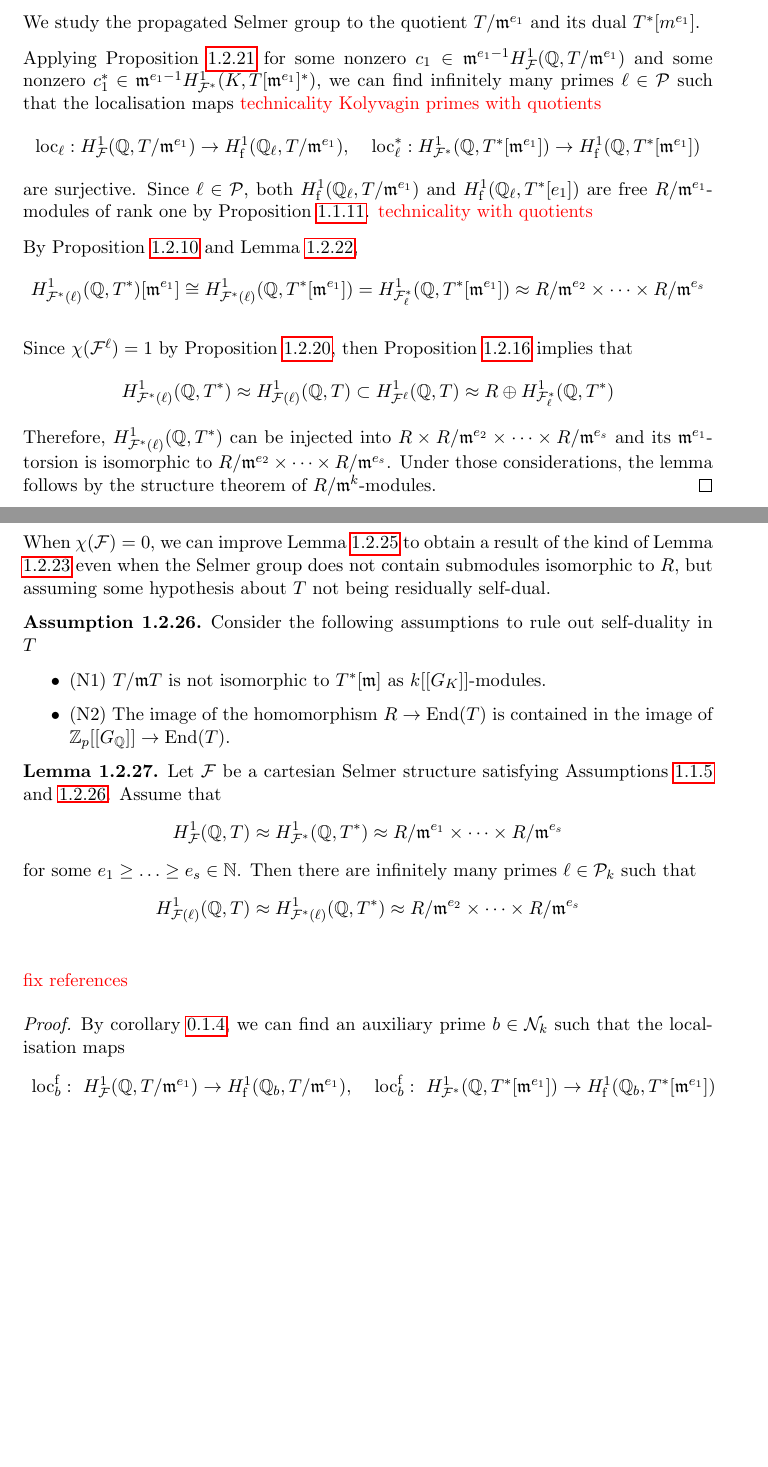
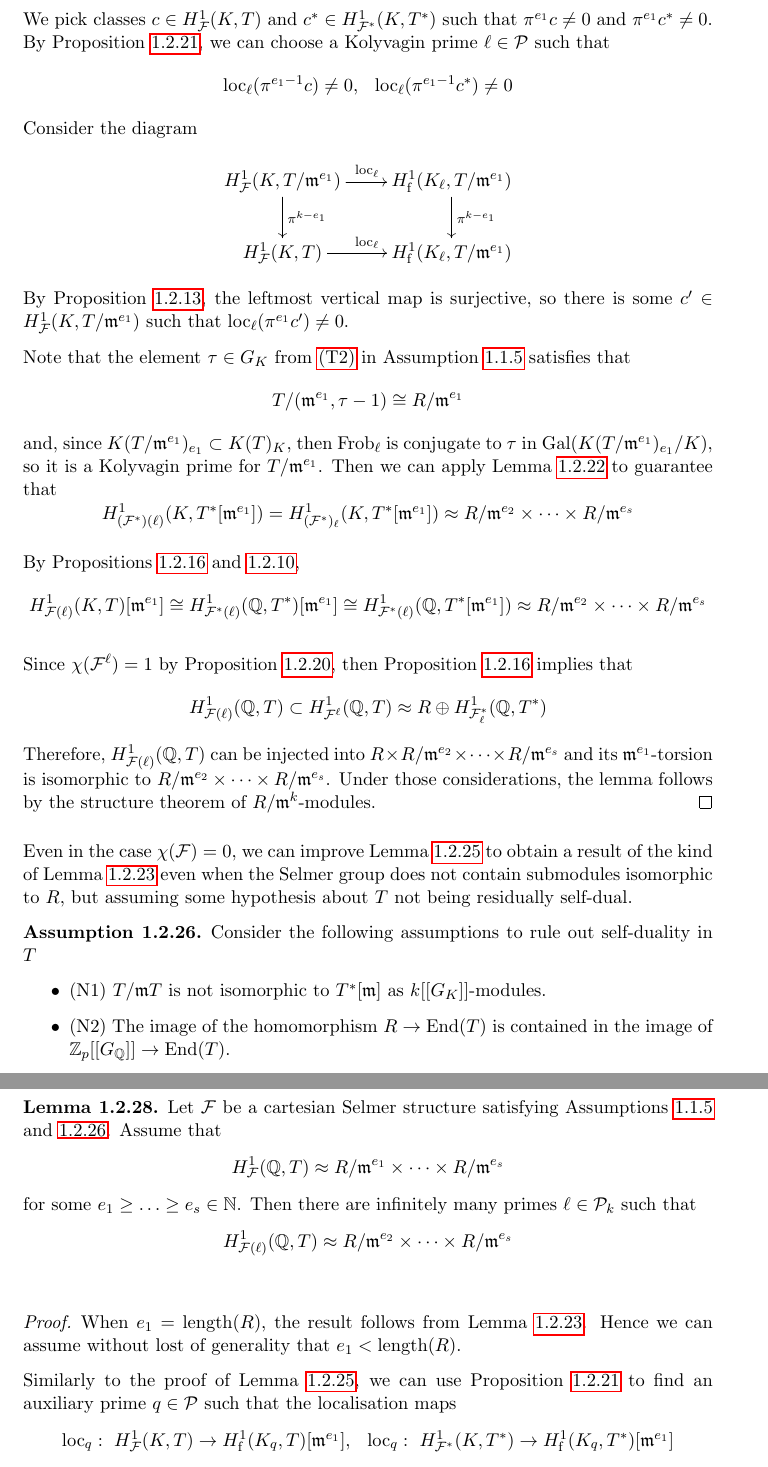
Before and after one commit to albertoangurel/Thesis, a LaTeX thesis (thesis.tex, which reads Kolyvagin_systems/kol_sys.tex): two parts of pages 12 and 13 of 53 before the commit and two parts of pages 13 and 14 of 55 after it, joined at a grey line, cut so that both start at the same text, the shorter picture padded with empty space. The pictures show the PDF file thesis.pdf that the author committed with the source.

Commit message:
update 28/12

```diff
--- a/Kolyvagin_systems/kol_sys.tex
+++ b/Kolyvagin_systems/kol_sys.tex
@@ -22 +0,0 @@ Let $c_1,c_2\in H^1(\Q,T)\setminus\{0\}$ and let $c_3,c_4\in H^1(\Q,T^*)\setminu
-$$\loc_\ell(c_i)\neq 0\ \ \forall \ell\in S,\ \forall i=1,2,3,4$$
@@ -30,5 +0,0 @@ Let $(T,\FF,\PP)$ be a Selmer triple satisfying \ref{Hffr}-\ref{Hprimes} and let
-\[\loc_\ell\bigl(H^1_{\FF}(\Q,T/\m^j)\bigr)=H^1_f(\Q_\ell,T/\m^j)\]
-Assume further than $\m^{j-1} H^1_\FF(\Q,T^*)\neq 0$. Then there are infinitely many primes $\ell\in \PP$ such that both localisation maps
-\[\begin{array}{cc}
-    \loc_\ell^\f\bigl(H^1_{\FF}(\Q,T/\m^j)\bigr)=H^1_\f(\Q_\ell,T/\m^j),\ &
-    \loc_\ell^\f\bigl(H^1_{\FF}(\Q,T^*[\m^j])\bigr)=H^1_\f(\Q_\ell,T^*[\m^j])
@@ -405,3 +350,8 @@ is surjective. Then $H^1_{\FF(\ell)}(K,T^*)=H^1_{\FF_\ell}(K,T^*)$.
+\[H^1_{(\FF^*)_\ell}(K,T^*)=H^1_{\FF^*}(K,T^*)\cap H^1_{(\FF^*)(\ell)}(K,T^*)\]
+By equation \eqref{eq:417}
+\[H^1_{(\FF^*)_\ell}(K,T^*)=H^1_{(\FF^*)^\ell}(K,T^*)\cap H^1_{(\FF^*)(\ell)}(K,T^*)\]
+Since $H^1_{(\FF^*)(\ell)}(K,T^*)\subset H^1_{(\FF^*)^\ell}(K,T^*)$, we get that
+\[H^1_{(\FF^*)_\ell}(K,T^*)=H^1_{(\FF^*)(\ell)}(K,T^*)\]
 \end{proof}
 
 For the rest of this section, we assume $R$ is a principal ring. The next two lemmas show how we can make the Selmer group smaller by swapping the local condition at certain approppriate prime $\ell$. The situation when $\chi(\FF)\geq 1$ was done in \cite{MazurRubin}.
@@ -419,8 +369,13 @@ When $\chi(\FF)\geq 1$, the Selmer group $H^1_{\FF}(K,T)$ always contains a subm
 \[H^1_{\FF}(K,T)\approx R^{\chi(\FF)} \oplus H^1_{\FF^*}(K,T^*)\]
 \end{remark}
 
-\begin{proof}
-\textcolor{red}{do}
+\begin{proof}[Proof of Lemma \ref{lem:transverse_reduction_free}]
+Recall that $k=\length(R)$ and let $\pi$ be a generator of $\m$. Choose classes $c\in H^1_{\FF}(K,T)$ and $c^*\in H^1_{\FF^*}(K,T^*)$ such that $\pi^{k-1} c\neq 0$ and $\pi^{e_1-1} c^*\neq 0$. By Proposition \ref{prop:cheb}, there is a Kolyvagin prime $\ell \in \PP$ such that
+\[\begin{array}{cc}
+\loc_\ell(\pi^{k-1} c) \neq 0,\ & \loc_\ell(\pi^{e_1-1}c^*)\neq 0
+\end{array}\]
+The first condition implies that $\loc_\ell$ is surjective, so Lemma \ref{lem:transverse_reduction_free} implies that
+\[H^1_{(\FF^*)(\ell)}(K,T^*)=H^1_{(\FF^*)_\ell}(K,T^*)\approx R/\m^{e_2}\times \cdots\times R/\m^{e_s}\]
 \end{proof}
 
 When $\chi(\FF)=0$, we need to study quotients of $T$ in order to apply \ref{lem:tr_res} and, when recovering the information about the Selmer group of $T$, we only get partial information. The next lemma is the technical base for the main Theorems \textcolor{red}{cite} about the structure of Selmer group of core rank zero.
@@ -438,19 +393,26 @@ If, moreover, $e_1>e_2$, the integer $t$ can be chosen equal to $e_2$.
 \begin{proof}
 Since $\chi(\FF)=0$, Proposition \ref{prop:core_rank_str} implies that
 $$H^1_{\FF^*}(K,T^*)\approx H^1_{\FF}(K,T)\approx R/\m^{e_1}\times\cdots \times R/\m^{e_s}$$
-We study the propagated Selmer group to the quotient $T/\m^{e_1}$ and its dual $T^*[m^{e_1}]$.
 
-Applying Proposition \ref{prop:cheb} for some nonzero $c_1\in \m^{e_1-1} H^{1}_{\FF}(\Q,T/\m^{e_1})$ and some nonzero $c_1^*\in \m^{e_1-1} H^{1}_{\FF^*}(K,T[\m^{e_1}]^*)$, we can find infinitely many primes $\ell\in \PP$ such that the localisation maps \textcolor{red}{technicality Kolyvagin primes with quotients}
-$$\begin{array}{cc}
-\loc_\ell: H^1_{\FF}(\Q,T/\m^{e_1})\to H^1_\textrm{f}(\Q_\ell, T/\m^{e_1}),\ \ & \loc_\ell^*:H^1_{\FF^*}(\Q,T^*[\m^{e_1}])\to H^1_\f(\Q,T^*[\m^{e_1}])
-\end{array}$$
-are surjective. Since $\ell\in \PP$, both $H^1_\f(\Q_\ell, T/\m^{e_1})$ and $H^1_\f(\Q_\ell,T^*[e_1])$ are free $R/\m^{e_1}$-modules of rank one by Proposition \ref{prop:kol_primes}. \textcolor{red}{technicality with quotients}
+We pick classes $c\in H^1_{\FF}(K,T)$ and $c^*\in H^1_{\FF^*}(K,T^*)$ such that $\pi^{e_1} c\neq 0$ and $\pi^{e_1} c^*\neq 0$. By Proposition \ref{prop:cheb}, we can choose a Kolyvagin prime $\ell\in \PP$ such that
+\[\begin{array}{cc}
+\loc_\ell(\pi^{e_1-1} c) \neq 0,\ & \loc_\ell(\pi^{e_1-1}c^*)\neq 0
+\end{array}\]
+Consider the diagram
+\[\xymatrix{ H^1_{\FF}(K,T/\m^{e_1})\ar[r]^{\loc_\ell} \ar[d]^{\pi^{k-e_1}}      &       H^1_\f(K_\ell,T/\m^{e_1}) \ar[d]^{\pi^{k-e_1}} \\
+            H^1_{\FF}(K,T)\ar[r]^{\loc_\ell}     &       H^1_\f(K_\ell,T/\m^{e_1})
+}\]
+By Proposition \ref{prop:selmer_quotient}, the leftmost vertical map is surjective, so there is some $c'\in H^1_{\FF}(K,T/\m^{e_1})$ such that $\loc_\ell(\pi^{e_1}c')\neq 0$.
 
-By Proposition \ref{prop:selmer_torsion} and Lemma \ref{lem:tr_res},
-\[H^1_{\FF^*(\ell)}(\Q,T^*)[\m^{e_1}]\cong H^1_{\FF^*(\ell)}(\Q,T^*[\m^{e_1}])=H^1_{\FF^*_\ell}(\Q,T^*[\m^{e_1}])\approx R/\m^{e_2}\times \cdots \times R/\m^{e_s}\]
+Note that the element $\tau\in G_K$ from \ref{Ttau} in Assumption \ref{ass:basic} satisfies that
+\[T/(\m^{e_1},\tau-1)\cong R/\m^{e_1}\]
+and, since $K(T/\m^{e_1})_{e_1}\subset K(T)_K$, then $\Frob_\ell$ is conjugate to $\tau$ in $\Gal(K(T/\m^{e_1})_{e_1}/K)$, so it is a Kolyvagin prime for $T/\m^{e_1}$. Then we can apply Lemma \ref{lem:tr_res} to guarantee that
+\[H^1_{(\FF^*)(\ell)}(K,T^*[\m^{e_1}])=H^1_{(\FF^*)_\ell}(K,T^*[\m^{e_1}])\approx R/\m^{e_2}\times \cdots \times R/\m^{e_s}\]
+
+By Propositions \ref{prop:core_rank_str} and \ref{prop:selmer_torsion},
+\[H^1_{\FF(\ell)}(K,T)[\m^{e_1}]\cong H^1_{\FF^*(\ell)}(\Q,T^*)[\m^{e_1}]\cong H^1_{\FF^*(\ell)}(\Q,T^*[\m^{e_1}])\approx R/\m^{e_2}\times \cdots \times R/\m^{e_s}\]
 
 
 
 Since $\chi(\FF^\ell)=1$ by Proposition \ref{prop:rank_modified}, then Proposition \ref{prop:core_rank_str} implies that
-$$H^1_{\FF^*(\ell)}(\Q,T^*)\approx H^1_{\FF(\ell)}(\Q,T)\subset H^1_{\FF^\ell}(\Q,T)\approx R\oplus H^1_{\FF_\ell^*}(\Q,T^*)$$
-Therefore, $H^1_{\FF^*(\ell)}(\Q,T^*)$ can be injected into $R\times R/\m^{e_2}\times\cdots \times R/\m^{e_s}$ and its $\m^{e_1}$-torsion is isomorphic to $R/\m^{e_2}\times \cdots \times R/\m^{e_s}$. Under those considerations, the lemma follows by the structure theorem of $R/\m^k$-modules.
+$$ H^1_{\FF(\ell)}(\Q,T)\subset H^1_{\FF^\ell}(\Q,T)\approx R\oplus H^1_{\FF_\ell^*}(\Q,T^*)$$
@@ -469,0 +438,2 @@ Consider the following assumptions to rule out self-duality in $T$
+$$\begin{array}{cc}
+\phi:\ C\to R,\ \ &\psi:D\to R
@@ -470,23 +449,24 @@ Consider the following assumptions to rule out self-duality in $T$
 \begin{lemma}
 Let $\FF$ be a cartesian Selmer structure satisfying Assumptions \ref{ass:basic} and \ref{ass:nd}. Assume that
-$$H^1_{\FF}(\Q,T)\approx H^1_{\FF^*}(\Q,T^*)\approx R/\m^{e_1}\times \cdots\times R/\m^{e_s}$$
+$$H^1_{\FF}(\Q,T)\approx R/\m^{e_1}\times \cdots\times R/\m^{e_s}$$
 for some $e_1\geq \ldots \geq e_s\in\N$. Then there are infinitely many primes $\ell\in \PP_k$ such that
-$$H^1_{\FF(\ell)}(\Q,T)\approx H^1_{\FF^*(\ell)}(\Q,T^*)\approx R/\m^{e_2}\times \cdots\times R/\m^{e_s}$$
+$$H^1_{\FF(\ell)}(\Q,T)\approx R/\m^{e_2}\times \cdots\times R/\m^{e_s}$$
 \label{lem:nd}
 \end{lemma}
 
-\textcolor{red}{fix references}
+
 
 \begin{proof}
+When $e_1=\length(R)$, the result follows from Lemma \ref{lem:transverse_reduction_free}. Hence we can assume without lost of generality that $e_1<\length(R)$.
 
-By corollary \ref{cor:loc_sur}, we can find an auxiliary prime $b\in \NN_k$ such that the localisation maps
+Similarly to the proof of Lemma \ref{lem:transverse_reduction_torsion}, we can use Proposition \ref{prop:cheb} to find an auxiliary prime $q\in \PP$ such that the localisation maps
 $$\begin{array}{cc}
-\loc_b^\f:\ H^1_{\FF}(\Q,T/\m^{e_1})\to H^1_\f(\Q_b,T/\m^{e_1}),\ \ &\loc_b^\f:\ H^1_{\FF^*}(\Q,T^*[\m^{e_1}])\to H^1_\f(\Q_b,T^*[\m^{e_1}])
+\loc_q:\ H^1_{\FF}(K,T)\to H^1_\f(K_q,T)[\m^{e_1}],\ &\loc_q:\ H^1_{\FF^*}(K,T^*)\to H^1_\f(K_q,T^*)[\m^{e_1}]
 \end{array}$$
-are surjective. By corollary \ref{cor:local_coh_cyclic}, $H^1_\f(\Q_\ell, T/\m^k)$ is isomorphic to $R/\m^{e_1}$ and
-\[H^1_{\FF^*}(\Q,T^*[\m^{e_1}])\approx R/\m^{e_2}\times \cdots\times R/\m^{e_s}\]
-Since $\chi(\FF^b)=1$ by proposition \ref{prop:core_abc}, we have that
+are surjective. Hence
+\[H^1_{(\FF^*)_q}(\Q,T^*)\approx R/\m^{e_2}\times \cdots\times R/\m^{e_s}\]
+Since $\chi(\FF^q)=1$ by Proposition \ref{prop:rank_modified}, Proposition \ref{prop:core_rank_str} implies that
 \begin{equation}
-H^1_{\FF^b}(\Q,T/\m^k)\approx R/\m^k\times R/\m^{e_2}\times \cdots\times R/\m^{e_s}
+H^1_{\FF^q}(\Q,T)\approx R\times R/\m^{e_2}\times \cdots\times R/\m^{e_s}
 \label{eq:str_Fb}
 \end{equation}
@@ -496 +474,0 @@ By proposition \ref{prop:mr362}, we can find a prime $\ell$ satisfying the follo
-$$H^1_\f(\Q_b,T^*[\m^k])\cong R/\m^k\cong H^1_\f(\Q_\ell,T^*[\m^k])$$
@@ -497,0 +477 @@ Under this isomorphism, we can understand $\loc_b^\f,\loc_\ell^\f\in \Hom(H^1_{\
+H^1_\f(K_q,T^*)\cong H^1_\f(K_\ell,T^*)\cong T^*/(\tau-1)\cong R
@@ -498,3 +481,2 @@ Under this isomorphism, we can understand $\loc_b^\f,\loc_\ell^\f\in \Hom(H^1_{\
 
 \item The kernel of the finite localisation map
-$$\loc_\ell:\ H^1_{\FF}(\Q,T/\m^k)\to H^1_\f(\Q_\ell,T/\m^k)$$
@@ -505,6 +487,8 @@ Since $\chi(\FF^{\ell b})=2$ by proposition \ref{prop:core_abc}, there is an iso
-$$H^1_{\FF^{\ell b}}(\Q,T)\approx R/\m^k\times R/\m^{k}\times R/\m^{e_2}\times \cdots\times R/\m^{e_s}$$
+Since $\chi(\FF^{q\ell})=2$ by Proposition \ref{prop:rank_modified}, then Proposition \ref{prop:core_rank_str} gives an isomorphism
+$$H^1_{\FF^{q\ell}}(K,T)\approx R^2\times R/\m^{e_2}\times \cdots\times R/\m^{e_s}$$
 
 By proposition \ref{prop:global_duality}, we can consider the following exact sequence
-$$\xymatrix{H^1_{\FF^{\ell b}}(\Q,T/\m^k)\ar[r] & H^1_{\s}(\Q_b, T/\m^k)\oplus H^1_{\s}(\Q_\ell, T/\m^k) \ar[r] & H^1_{\FF^*}(\Q,T^*[\m^k])}$$
-Let $\widehat{x_b}\in H^1_s(\Q_b,T/\m^k)$ and $\widehat{x_\ell}\in H^1_s(\Q_\ell,T/\m^k)$ be the dual elements of $x_b$ and $x_\ell$ under the pairing given in proposition \ref{prop:local_duality}. The element $(\widehat{x_b},-u\widehat{x_\ell})\in H^1_{\s}(\Q_b, T/\m^k)\oplus H^1_{\s}(\Q_\ell, T/\m^k)$ belongs to the kernel of the second map, so there is an element $z\in H^1_{\FF^{\ell b}}(\Q,T/\m^k)$ such that $\loc_b^s(z)=\widehat{x_b}$ and $\loc_\ell^s(z)=-u\widehat{x_\ell}$. The relaxed Selmer groups splits as follows.
-$$H^1_{\FF^{\ell b}}(\Q,T/\m^k)=(R/\m^k) z\oplus H^1_{\FF^b}(\Q,T/\m^k)=(R/\m^k) z\oplus H^1_{\FF^\ell}(\Q,T/\m^k)$$
+$$\xymatrix{H^1_{\FF^{q\ell}}(K,T)\ar[r] & H^1_{\s}(K_q, T)\oplus H^1_{\s}(K_\ell, T) \ar[r] & H^1_{\FF^*}(K,T^*)^\vee}$$
+Dualising the isomorphisms in \eqref{eq:fin_iso}, we obtain an isomorphism
+\begin{equation}
+H^1_\s(K_q,T)\oplus H^1_\s(K_\ell,T)\cong R^2
@@ -511,10 +501,21 @@ $$H^1_{\FF^{\ell b}}(\Q,T/\m^k)=(R/\m^k) z\oplus H^1_{\FF^b}(\Q,T/\m^k)=(R/\m^k)
+H^1_{\FF^{q\ell}}(K,T)=R z\oplus H^1_{\FF^q}(K,T)=R z\oplus H^1_{\FF^\ell}(K,T)
+\label{eq:rel_ql_split}
+\end{equation}
 
 We want to show now that
-$$\loc_\ell^{\f}:\ H^1_{\FF^\ell}(\Q,T/\m^k)\to H^1_\f(\Q_\ell,T/\m^k)$$
-is also surjective. Indeed, let $x\in H^1_{\FF^\ell}(\Q,T/\m^k)$ be such that $\pi^{k-1}x\neq 0$, where $\pi $ is a generator of $\m$. Then there is a unique decomposition $x=\alpha z+\beta$, where $\alpha\in R/\m^k$ and $\beta\in H^1_{\FF^b}(\Q,T/\m^k)$. Since
-$$H^1_{\FF^\ell}(\Q,T/\m^k)\cong R/\m^k\times R/\m^{e_2}\times \cdots\times R/\m^{e_s}$$
- then $\pi^{k-e_1}x\in H^1_\FF(\Q,T/\m^k)\subset H^1_{\FF^b}(\Q,T/\m^k)$ so $\alpha\in \m^{e_1}/\m^k$. Then $\pi^{k-1} \beta\neq 0$. Since $\loc_\ell^\f(H^1_{\FF^b}(\Q,T/\m^k))$ is equal to $H^1_\f(\Q_\ell, T/\m^k)$, the isomorphism in \eqref{eq:str_Fb} implies that $\loc_\ell^\f(\beta )$ generates $H^1_\f(\Q_\ell, T/\m^k)$.
+$$\Pi_\ell\circ\loc_\ell:\ H^1_{\FF^\ell}(K,T)\to H^1_\f(K_\ell,T)$$
+where $\Pi_\ell:\ H^1(K_\ell,T)\to H^1_{\f}(K_\ell,T)$ is the projection of Proposition \ref{prop:kol_primes}, is also surjective.
 
-As $\loc_\ell^\f(x)-\loc_\ell^\f(\beta)= \alpha\loc_\ell^\f(z)\in \m^{e_1} H^1_\f(\Q_\ell, T/\m^k)$, then $\loc_\ell^\f(x)$ is also a generator and thus $\loc_{\ell}^\f$ is surjective when considered as a map from $H^1_{\FF^\ell}(\Q,T/\m^k)$. Then the structure theorem over principal ideal domains implies
-\[H^1_{\FF(\ell)}(\Q,T/\m^k)=\ker\left(\loc_\ell^\f:\ H^1_{\FF^\ell}(\Q,T/\m^k)\to H^1_\f(\Q_\ell,T/\m^k)\right)\cong R/\m^{e_2}\times\cdots\times R/\m^{e_s}\qedhere\]
+Indeed, let $x\in H^1_{\FF^\ell}(K,T)$ be such that $\pi^{k-1}x\neq 0$, where $\pi $ is a generator of $\m$. By \eqref{eq:rel_ql_split}, there is a unique decomposition $x=\alpha z+\beta$, where $\alpha\in R$ and $\beta\in H^1_{\FF^q}(K,T)$. Since
+$$H^1_{\FF^\ell}(\Q,T)\cong R\times R/\m^{e_2}\times \cdots\times R/\m^{e_s}$$
+ then $\pi^{k-e_1}x\in H^1_\FF(K,T)\subset H^1_{\FF^q}(\Q,T)$ so $\alpha\in \m^{e_1}$. Then $\pi^{k-1} \beta\neq 0$. By the assumptions on the prime $\ell$,
+ \[\loc_\ell\Bigl(H^1_{\FF^q}(K,T)\Bigr)=H^1_\f(K_\ell, T)\]
+  the isomorphism in \eqref{eq:str_Fb} implies that $\loc_\ell(\beta )$ generates $H^1_\f(\Q_\ell, T)$. Indeed, every element of $H^1_{\FF^q}(K,T)$ is a linear combination of $\beta$ and elements of $\m^{e_2}$-torsion, so $\loc_\ell$ would only be surjective when $\loc_\beta$ generates the whole $H^1_\f(K_\ell, T)$.
+
+We have that
+\[(\Pi_\ell\circ\loc_\ell)(x)-(\Pi_\ell\circ\loc_\ell)(\beta)= \alpha(\Pi_\ell\circ\loc_\ell)(z)\in \m^{e_1} H^1_\f(K_\ell, T)\]
+Then $(\Pi_\ell\circ\loc_\ell)(x)$ also generates $H^1_\f(K_\ell, T)$ and thus
+\[\Pi_\ell\circ\loc_{\ell}:\ H^1_{\FF^\ell}(\Q,T/\m^k)\to H^1_\f(K_\ell, T)\]
+is also surjective. Then the structure theorem over principal ideal domains implies
+\[H^1_{\FF(\ell)}(\Q,T/\m^k)=\ker\left(\Pi_\ell\circ\loc_\ell:H^1_{\FF^\ell}(\Q,T/\m^k)\to H^1_\f(\Q_\ell,T/\m^k)\right)\cong R/\m^{e_2}\times\cdots\times R/\m^{e_s}\qedhere\]
 \end{proof}
@@ -535 +521,0 @@ The $i^{\textrm{th}}$ Fitting ideal coincides with the image of the following ma
-\[\Fitt_i^R(M)=\textrm{Im}\Biggl(\bigwedge^{m-i} R^n\to \bigwedge^{m-i} R^m\Biggr)\]
@@ -551,4 +521,0 @@ Let $\m$ be the maximal ideal of $R$. The structure theorem of finitely generate
-\[M\approx R^r \times R/\m^{\alpha_1}\times\cdots \times R/\m^{\alpha_s}\]
-
-Then $M$ admits a resolution
-\[\xymatrix{R^{r+s}\ar[r]^{A} & R^{r+s}\ar[r] & M \ar[r] & 0}\]
```
Also changed, not shown: Preliminaries/algebra.tex (added, +50 -0 lines), thesis.tex (+5 -1 lines), thesis.pdf, Kolyvagin_systems/kol_sys.tex (160 more changed lines), 15 other files.
